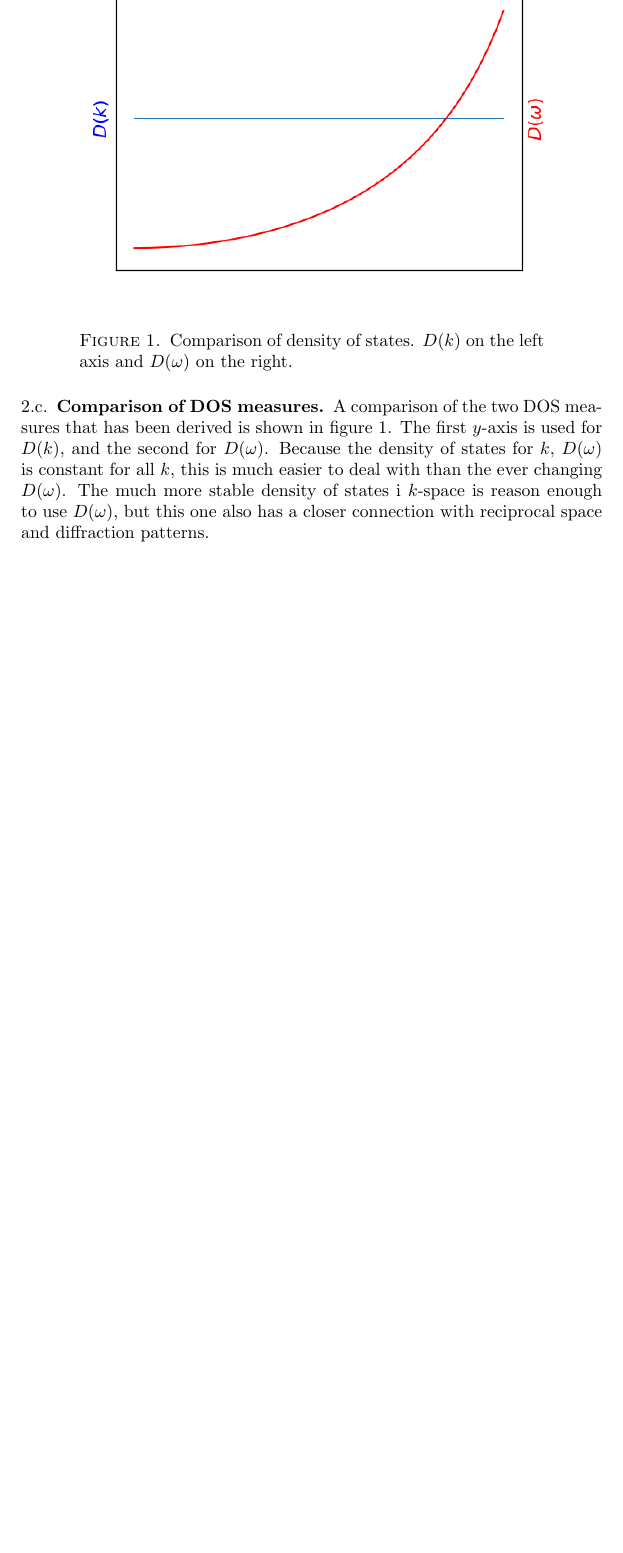
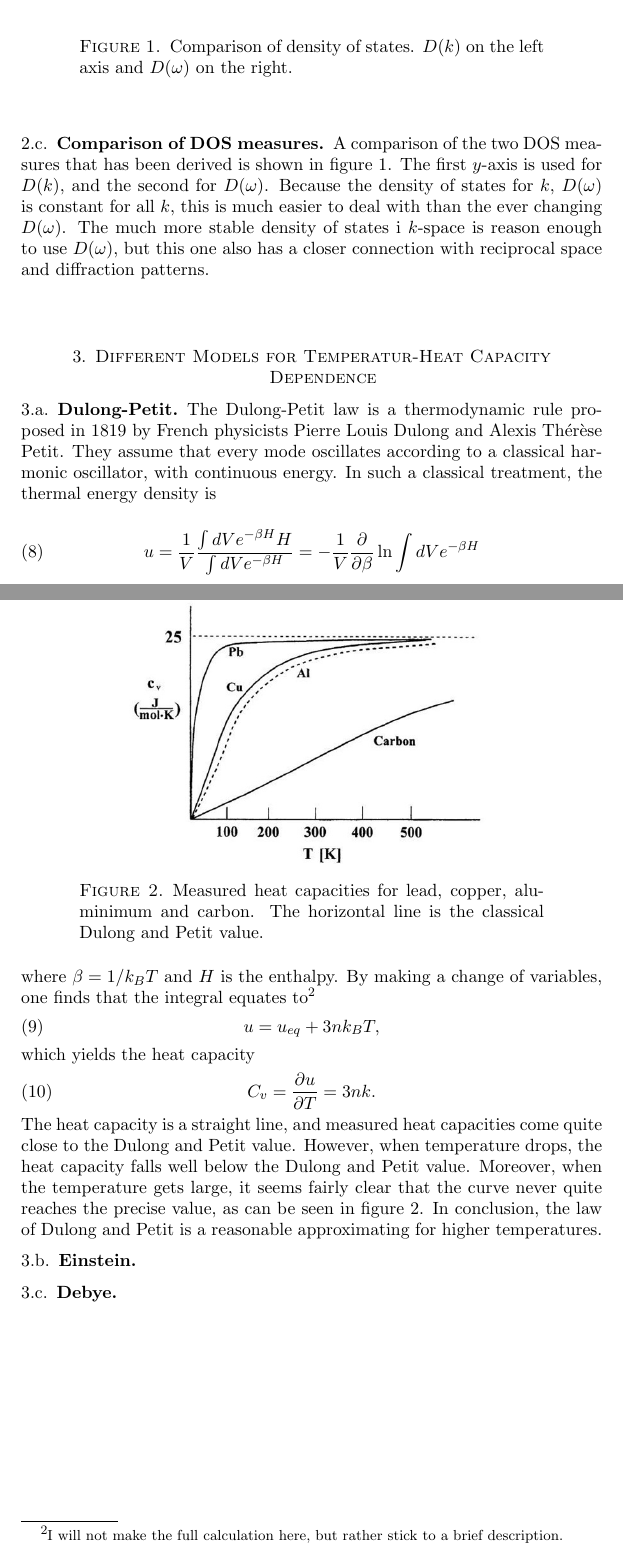
Before and after one commit to gregwinther/FYS3410, a LaTeX paper (oblig02/oblig02.tex): part of page 3 of 3 before the commit and two parts of pages 3 and 4 of 4 after it, the two joined at a grey line, cut so that both start at the same text, the shorter picture padded with empty space. Compiled offline with pdfLaTeX.

Commit message:
Dulong-Petit

```diff
--- a/oblig02/oblig02.tex
+++ b/oblig02/oblig02.tex
@@ -174,4 +174,34 @@ which is the density of states as a function of angular frequency.
 
 A comparison of the two DOS measures that has been derived is shown in figure \ref{fig:DOS}. The first $y$-axis is used for $D(k)$, and the second for $D(\omega)$. Because the density of states for $k$, $D(\omega)$ is constant for all $k$, this is much easier to deal with than the ever changing $D(\omega)$. The much more stable density of states i $k$-space is reason enough to use $D(\omega)$, but this one also has a closer connection with reciprocal space and diffraction patterns.
 
+\section{Different Models for Temperatur-Heat Capacity Dependence}
+
+\subsection{Dulong-Petit}
+The Dulong-Petit law is a thermodynamic rule proposed in 1819 by French physicists Pierre Louis Dulong and Alexis Thérèse Petit. They assume that every mode oscillates according to a classical harmonic oscillator, with continuous energy. In such a classical treatment, the thermal energy density is
+\begin{equation}
+u = \frac{1}{V}\frac{\int dV e^{-\beta H}H}{\int dV e^{-\beta H}} = -\frac{1}{V}\frac{\partial}{\partial \beta}\ln \int dV e^{-\beta H}
+\end{equation}
+where $\beta = 1/k_BT$ and $H$ is the enthalpy. By making a change of variables, one finds that the integral equates to\footnote{I will not make the full calculation here, but rather stick to a brief description.}
+\begin{equation}
+u = u_{eq} + 3nk_BT,
+\end{equation}
+which yields the heat capacity
+\begin{equation}
+C_v = \frac{\partial u}{\partial T} = 3nk.
+\end{equation}
+The heat capacity is a straight line, and measured heat capacities come quite close to the Dulong and Petit value. However, when temperature drops, the heat capacity falls well below the Dulong and Petit value. Moreover, when the temperature gets large, it seems fairly clear that the curve never quite reaches the precise value, as can be seen in figure 		\ref{fig:dulongpetit}. In conclusion, the law of Dulong and Petit is a reasonable approximating for higher temperatures.
+
+\begin{figure}
+\centering
+	\includegraphics[width = 0.7\textwidth]{dulong_petit.jpg}
+	\caption{Measured heat capacities for lead, copper, aluminimum and carbon. The horizontal line is the classical Dulong and Petit value.}
+	\label{fig:dulongpetit}
+\end{figure}
+
+\subsection{Einstein}
+
+
+
+\subsection{Debye}
+
 \end{document}
```
Also changed, not shown: oblig02/dulong_petit.jpg (added), oblig02/oblig02.pdf.
